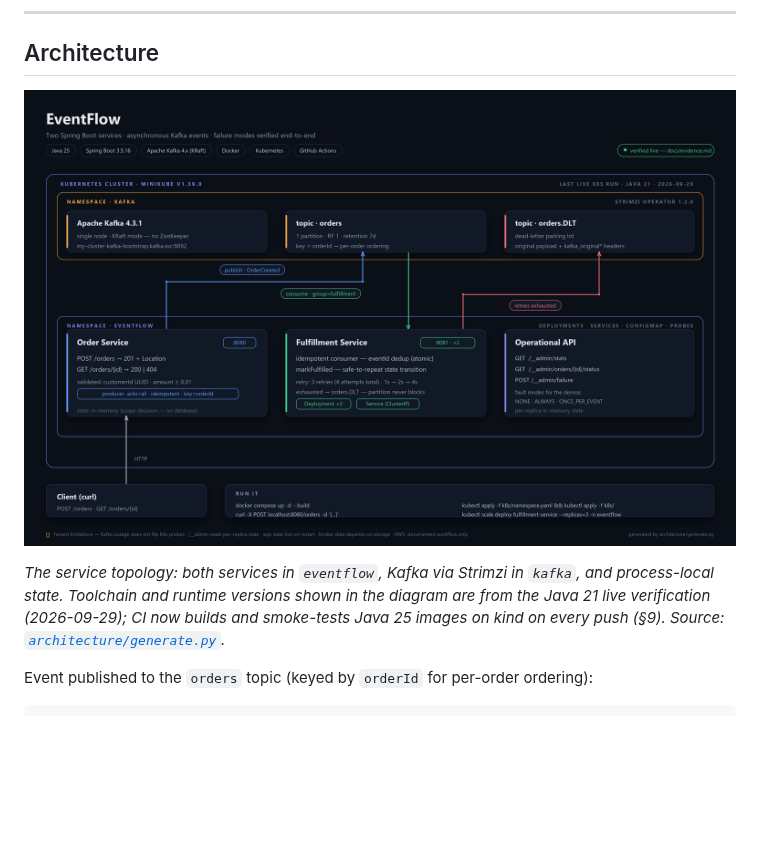
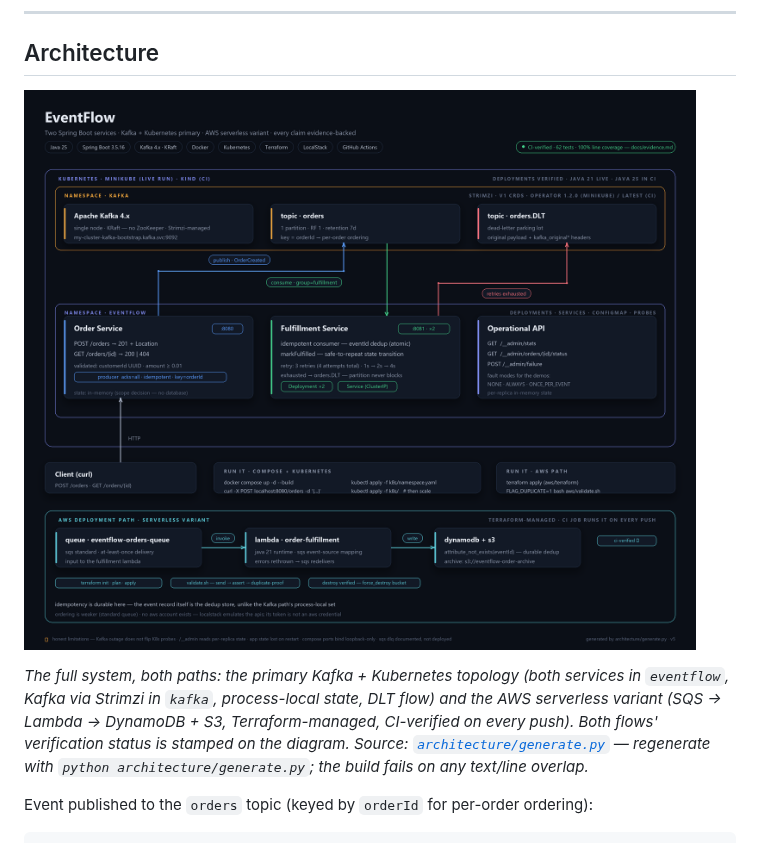
Before and after one commit to Mr-Wolv/EventFlow_Bakr101_2026, a Markdown page: README.md, the part around the change. Rendered like a GitHub page; pictures changed too: architecture/architecture.png; blank space fills up the shorter version.

```diff
--- a/README.md
+++ b/README.md
@@ -38,10 +38,12 @@ cloud resource was provisioned.
 
 ![EventFlow architecture](architecture/architecture.png)
 
-*The service topology: both services in `eventflow`, Kafka via Strimzi in `kafka`, and
-process-local state. Toolchain and runtime versions shown in the diagram are from the
-Java 21 live verification (2026-09-29); CI now builds and smoke-tests Java 25 images on
-kind on every push (§9). Source: [`architecture/generate.py`](architecture/generate.py).*
+*The full system, both paths: the primary Kafka + Kubernetes topology (both services in
+`eventflow`, Kafka via Strimzi in `kafka`, process-local state, DLT flow) and the AWS
+serverless variant (SQS → Lambda → DynamoDB + S3, Terraform-managed, CI-verified on
+every push). Both flows' verification status is stamped on the diagram. Source:
+[`architecture/generate.py`](architecture/generate.py) — regenerate with
+`python architecture/generate.py`; the build fails on any text/line overlap.*
 
 Event published to the `orders` topic (keyed by `orderId` for per-order ordering):
 
```
Also changed, not shown: docs/evidence.md (+17 -0 lines), 1 other file.
